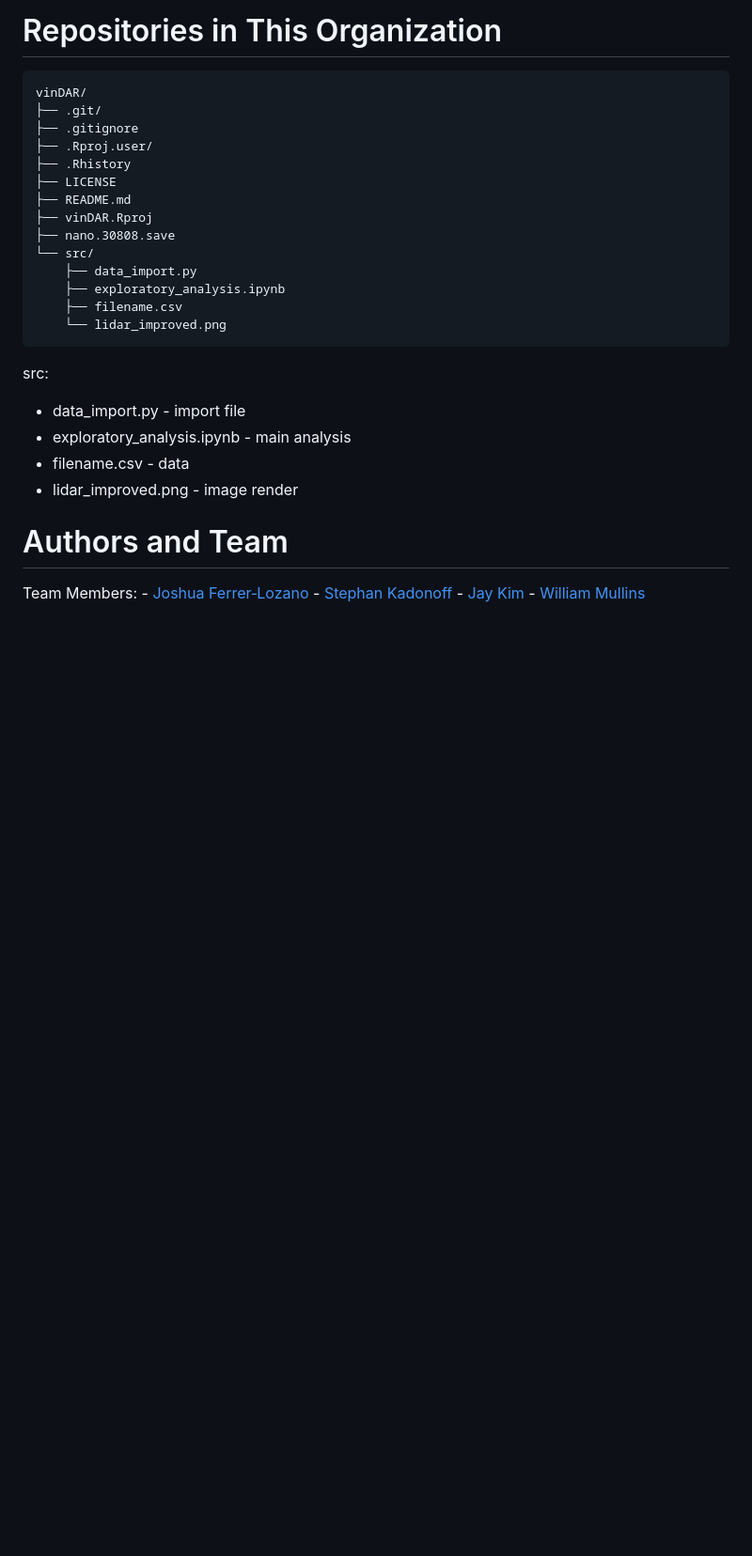
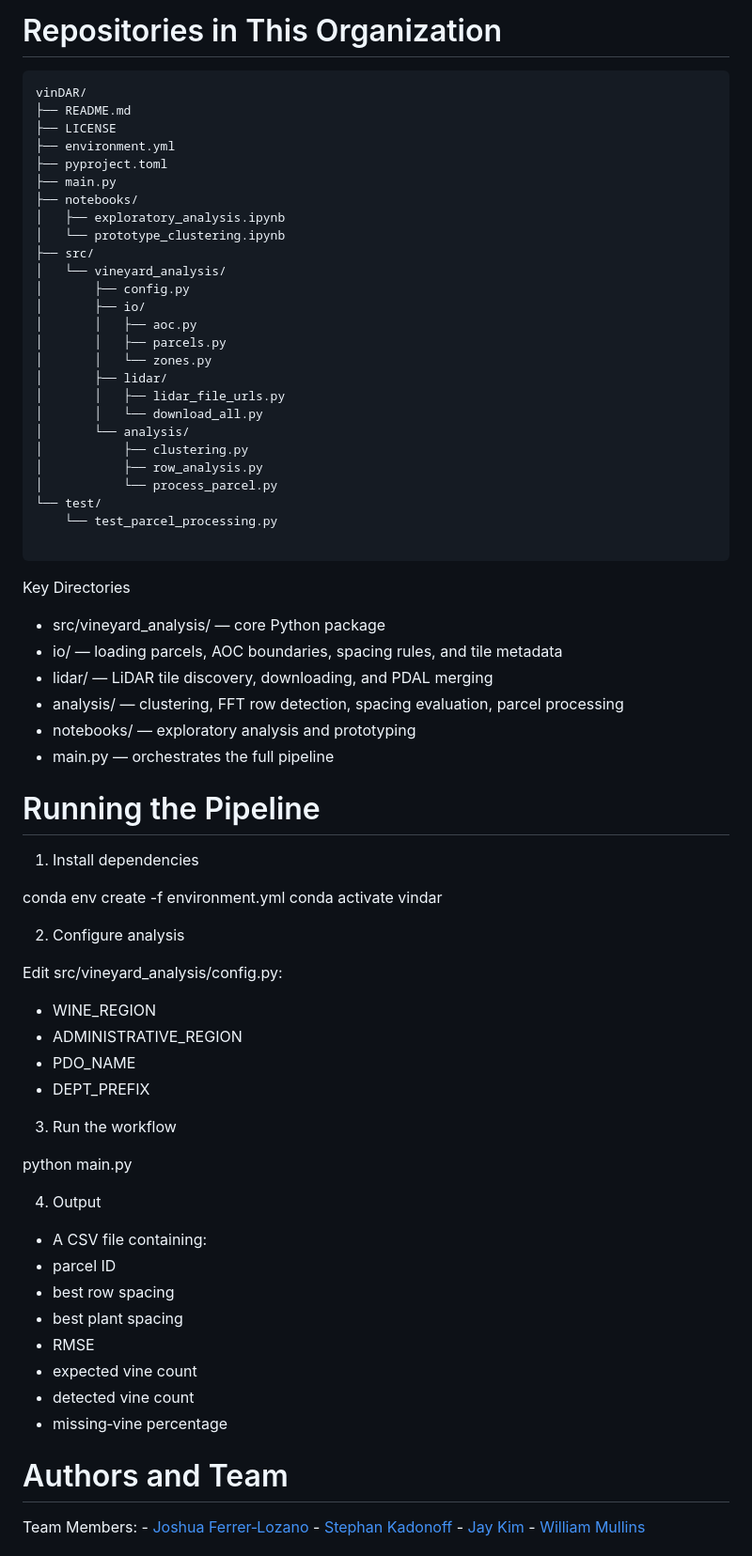
Before and after one commit to vinDAR-MEDS/vinDAR, a Markdown page: README.md, the part around one of its changes. Shown at 94% size. Drawn GitHub-style; blank space fills up the shorter version.

Commit message:
Enhance README with project overview and pipeline details
Expanded the README with an overview of the vinDAR project, detailed workflow steps, and installation instructions.

````diff
--- a/README.md
+++ b/README.md
@@ -38,26 +59,72 @@ This is a capstone project for the [Master of Environmental Data Science](https:
 
 ```
 vinDAR/
-├── .git/
-├── .gitignore
-├── .Rproj.user/
-├── .Rhistory
+├── README.md
 ├── LICENSE
-├── README.md
-├── vinDAR.Rproj
-├── nano.30808.save
-└── src/
-    ├── data_import.py
-    ├── exploratory_analysis.ipynb
-    ├── filename.csv
-    └── lidar_improved.png
+├── environment.yml
+├── pyproject.toml
+├── main.py
+├── notebooks/
+│   ├── exploratory_analysis.ipynb
+│   └── prototype_clustering.ipynb
+├── src/
+│   └── vineyard_analysis/
+│       ├── config.py
+│       ├── io/
+│       │   ├── aoc.py
+│       │   ├── parcels.py
+│       │   └── zones.py
+│       ├── lidar/
+│       │   ├── lidar_file_urls.py
+│       │   └── download_all.py
+│       └── analysis/
+│           ├── clustering.py
+│           ├── row_analysis.py
+│           └── process_parcel.py
+└── test/
+    └── test_parcel_processing.py
+
 ```
 
-src:
-- data_import.py - import file
-- exploratory_analysis.ipynb - main analysis
-- filename.csv - data
-- lidar_improved.png - image render
+Key Directories
+- src/vineyard_analysis/ — core Python package
+- io/ — loading parcels, AOC boundaries, spacing rules, and tile metadata
+- lidar/ — LiDAR tile discovery, downloading, and PDAL merging
+- analysis/ — clustering, FFT row detection, spacing evaluation, parcel processing
+- notebooks/ — exploratory analysis and prototyping
+- main.py — orchestrates the full pipeline
+
+# Running the Pipeline
+
+1) Install dependencies
+
+conda env create -f environment.yml
+conda activate vindar
+
+2) Configure analysis
+
+Edit src/vineyard_analysis/config.py:
+
+- WINE_REGION
+- ADMINISTRATIVE_REGION
+- PDO_NAME
+- DEPT_PREFIX
+
+3) Run the workflow
+
+python main.py
+
+4) Output
+
+- A CSV file containing:
+- parcel ID
+- best row spacing
+- best plant spacing
+- RMSE
+- expected vine count
+- detected vine count
+- missing‑vine percentage
+
 
 # Authors and Team
 
````
Also changed, not shown: other parts of README.md (+31 -10 lines).
